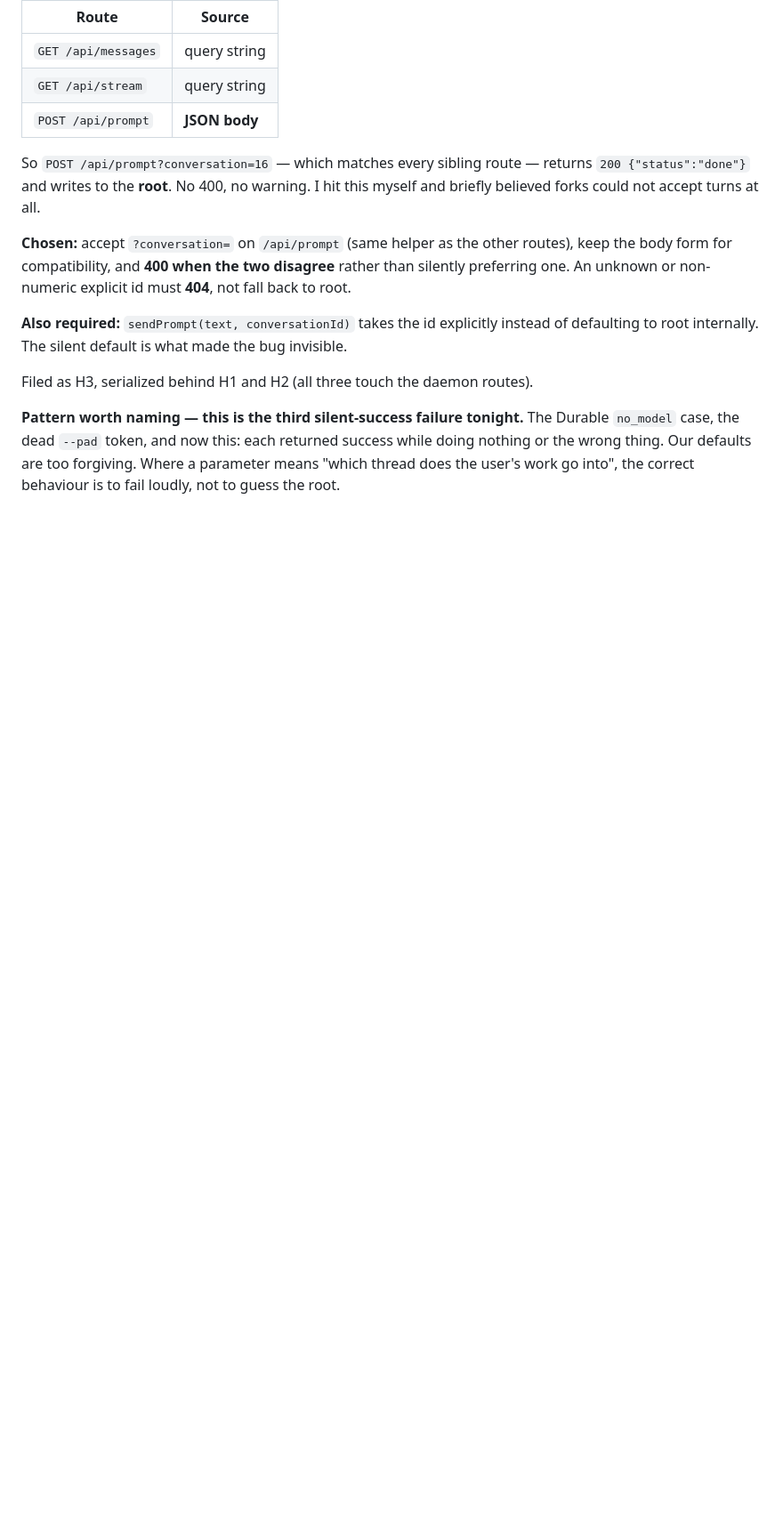
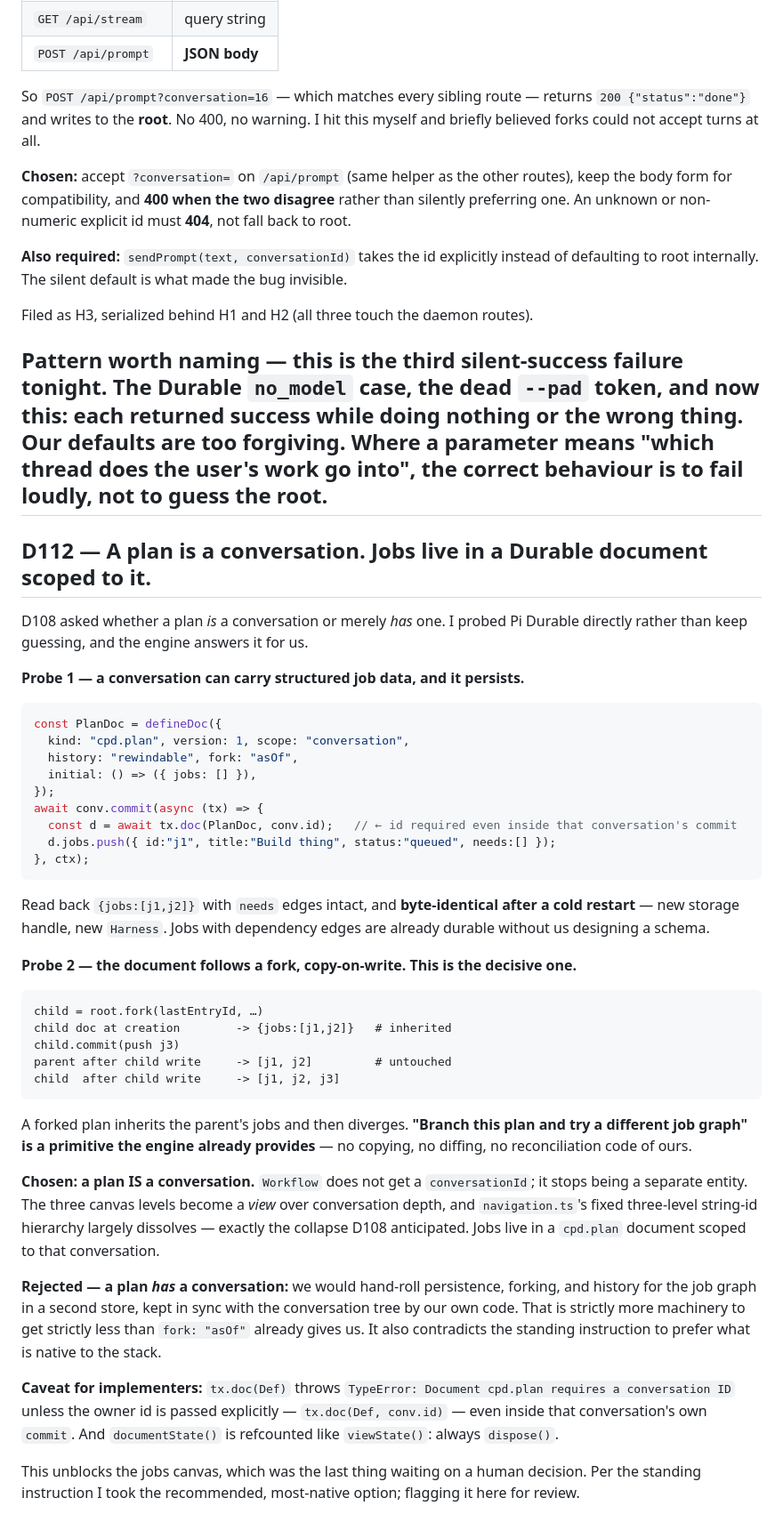
Before and after one commit to clayton-duarte/cpd, a Markdown page: DECISIONS.md, the part around the change. Shown at 89% size. Drawn GitHub-style; blank space fills up the shorter version.

Commit message:
docs: D112 a plan IS a conversation; jobs in a scoped doc

````diff
--- a/DECISIONS.md
+++ b/DECISIONS.md
@@ -480,3 +480,59 @@ Filed as H3, serialized behind H1 and H2 (all three touch the daemon routes).
 case, the dead `--pad` token, and now this: each returned success while doing nothing or the wrong
 thing. Our defaults are too forgiving. Where a parameter means "which thread does the user's work
 go into", the correct behaviour is to fail loudly, not to guess the root.
+---
+
+## D112 — A plan **is** a conversation. Jobs live in a Durable document scoped to it.
+
+D108 asked whether a plan *is* a conversation or merely *has* one. I probed Pi Durable directly
+rather than keep guessing, and the engine answers it for us.
+
+**Probe 1 — a conversation can carry structured job data, and it persists.**
+
+```js
+const PlanDoc = defineDoc({
+  kind: "cpd.plan", version: 1, scope: "conversation",
+  history: "rewindable", fork: "asOf",
+  initial: () => ({ jobs: [] }),
+});
+await conv.commit(async (tx) => {
+  const d = await tx.doc(PlanDoc, conv.id);   // ← id required even inside that conversation's commit
+  d.jobs.push({ id:"j1", title:"Build thing", status:"queued", needs:[] });
+}, ctx);
+```
+
+Read back `{jobs:[j1,j2]}` with `needs` edges intact, and **byte-identical after a cold restart** —
+new storage handle, new `Harness`. Jobs with dependency edges are already durable without us
+designing a schema.
+
+**Probe 2 — the document follows a fork, copy-on-write. This is the decisive one.**
+
+```
+child = root.fork(lastEntryId, …)
+child doc at creation        -> {jobs:[j1,j2]}   # inherited
+child.commit(push j3)
+parent after child write     -> [j1, j2]         # untouched
+child  after child write     -> [j1, j2, j3]
+```
+
+A forked plan inherits the parent's jobs and then diverges. **"Branch this plan and try a different
+job graph" is a primitive the engine already provides** — no copying, no diffing, no reconciliation
+code of ours.
+
+**Chosen: a plan IS a conversation.** `Workflow` does not get a `conversationId`; it stops being a
+separate entity. The three canvas levels become a *view* over conversation depth, and
+`navigation.ts`'s fixed three-level string-id hierarchy largely dissolves — exactly the collapse
+D108 anticipated. Jobs live in a `cpd.plan` document scoped to that conversation.
+
+**Rejected — a plan *has* a conversation:** we would hand-roll persistence, forking, and history
+for the job graph in a second store, kept in sync with the conversation tree by our own code. That
+is strictly more machinery to get strictly less than `fork: "asOf"` already gives us. It also
+contradicts the standing instruction to prefer what is native to the stack.
+
+**Caveat for implementers:** `tx.doc(Def)` throws `TypeError: Document cpd.plan requires a
+conversation ID` unless the owner id is passed explicitly — `tx.doc(Def, conv.id)` — even inside
+that conversation's own `commit`. And `documentState()` is refcounted like `viewState()`: always
+`dispose()`.
+
+This unblocks the jobs canvas, which was the last thing waiting on a human decision. Per the
+standing instruction I took the recommended, most-native option; flagging it here for review.
````
